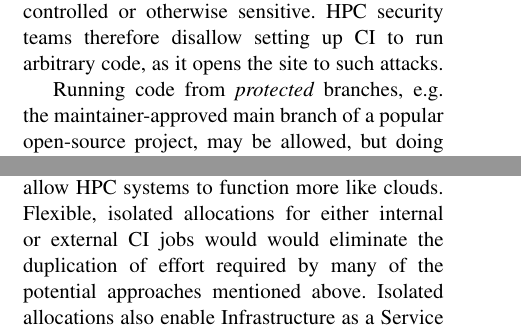
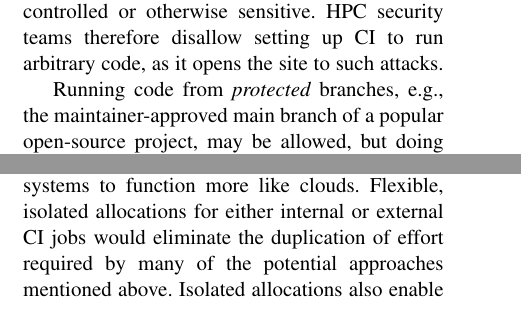
Before and after one commit to cise-eds/SoftwareEngineering, a LaTeX paper (CI_Challenges_HPC/cise-hpc-ci.tex): two parts of the columns of pages 3 and 5 of 7, joined at a grey line, cut so that both start at the same text. Compiled offline with pdfLaTeX.

Commit message:
fix typos

```diff
--- a/CI_Challenges_HPC/cise-hpc-ci.tex
+++ b/CI_Challenges_HPC/cise-hpc-ci.tex
@@ -183,7 +183,7 @@ environment could give a user access to other users' files, which may be export-
 or otherwise sensitive. HPC security teams therefore disallow setting up CI
 to run arbitrary code, as it opens the site to such attacks.
 
-Running code from {\it protected} branches, e.g. the
+Running code from {\it protected} branches, e.g., the
 maintainer-approved main branch of a popular open-source project, may be allowed, but doing
 this loses the
 benefits of testing changes {\it before} they are integrated into the project. When the
@@ -331,7 +331,7 @@ onsite resources. They cannot run untrusted code without risk to onsite data.
 The solution that likely makes most sense for HPC CI is to move towards a less trusting,
 more isolated security model that would allow HPC systems to function more like clouds.
 Flexible, isolated allocations for either internal or external CI jobs would
-would eliminate the duplication of effort required by many of the potential
+eliminate the duplication of effort required by many of the potential
 approaches mentioned above. Isolated allocations also enable Infrastructure as a Service (IaaS)
 within the HPC site, which would allow sites to mock entire distributed resource manager
 environments and services. With this capability, developers could test entire workflow systems
```
Also changed, not shown: 1 other file.
